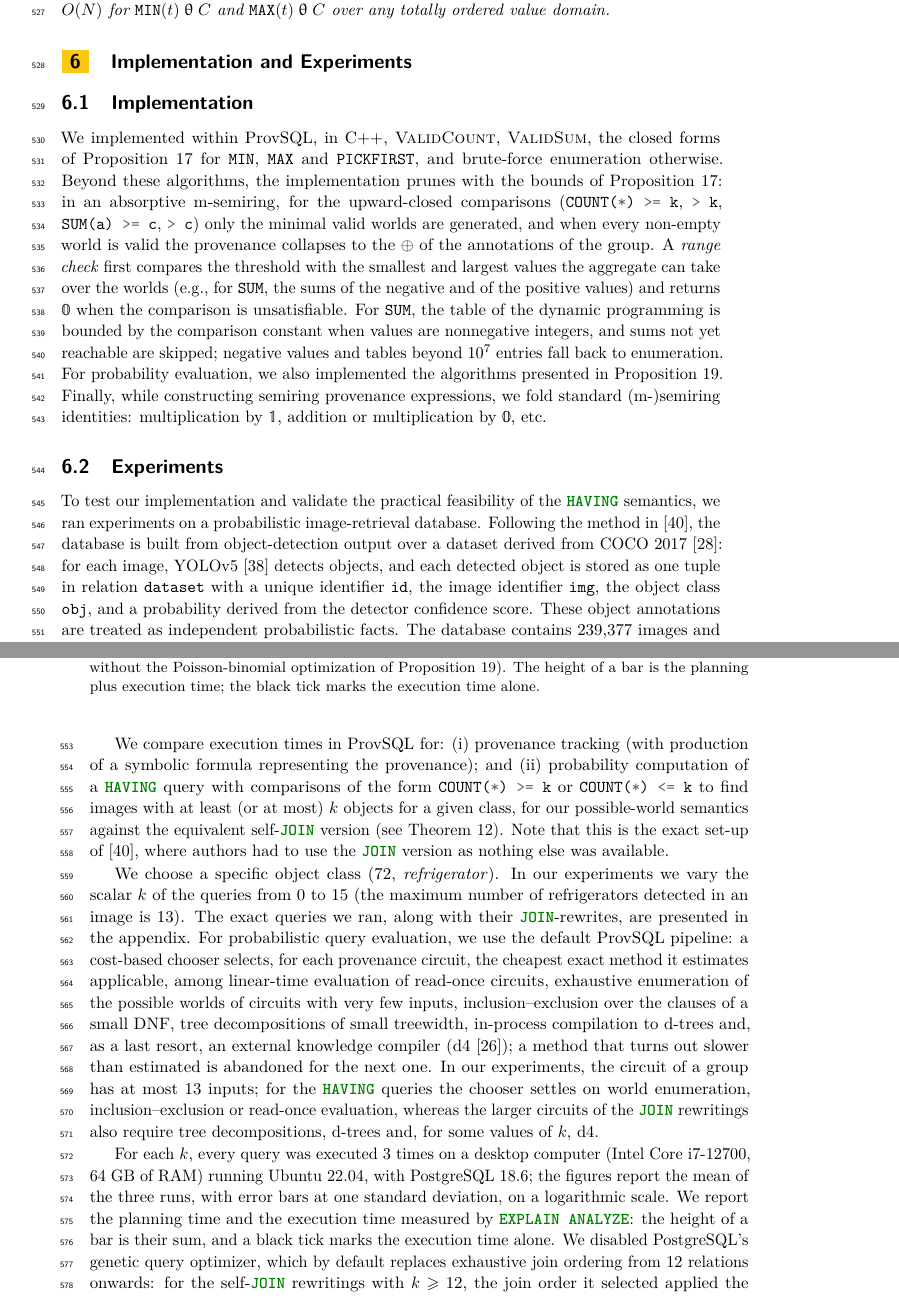
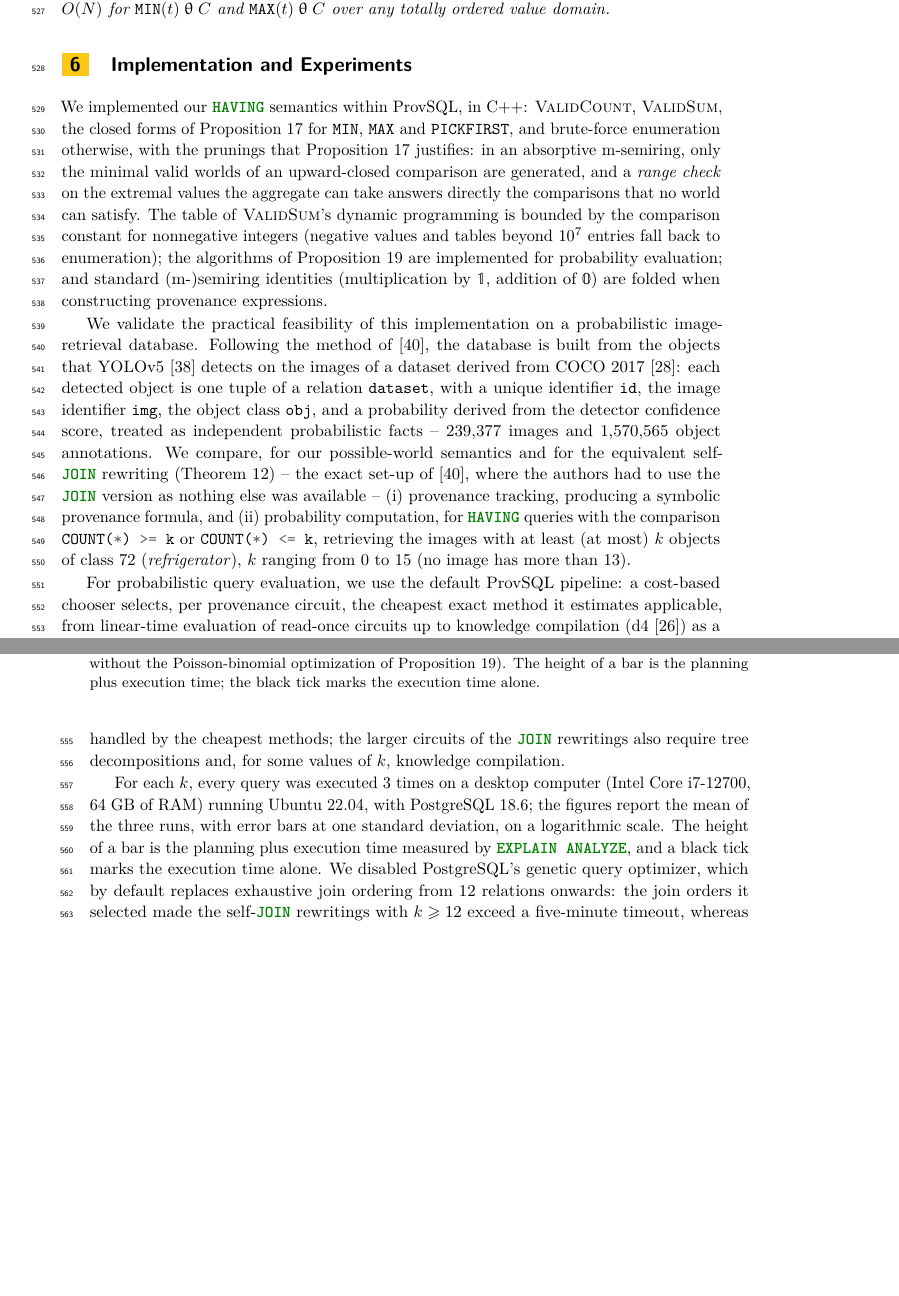
Before and after one commit to pratik2358/provsql_having, a LaTeX paper (main.tex, which reads implementation_experiments.tex): two parts of pages 13 and 14 of 50, joined at a grey line, cut so that both start at the same text, the shorter picture padded with empty space. Compiled offline with pdfLaTeX.

Commit message:
Compress the implementation and experiments section, dropping its subsections

```diff
--- a/implementation_experiments.tex
+++ b/implementation_experiments.tex
@@ -1,27 +1,21 @@
 \section{Implementation and Experiments}
 \label{sec:implementation_experiments}
-\subsection{Implementation}
-We implemented within ProvSQL, in C++, \textsc{ValidCount},
-\textsc{ValidSum}, the closed forms of Proposition~\ref{prop:algorithms}
-for \sql{MIN}, \sql{MAX} and \fakesql{PICKFIRST}, and brute-force
-enumeration otherwise. Beyond these algorithms, the implementation prunes
-with the bounds of Proposition~\ref{prop:algorithms}: in an absorptive
-m-semiring, for the upward-closed comparisons (\sql{COUNT(*) >= k},
-\sql{> k}, \sql{SUM(a) >= c}, \sql{> c}) only the minimal valid worlds
-are generated, and when every non-empty world is valid the provenance
-collapses to the $\oplus$ of the annotations of the group. A \emph{range
-check} first compares the threshold with the smallest and largest values
-the aggregate can take over the worlds (e.g., for \sql{SUM}, the sums of
-the negative and of the positive values) and returns $\mathbb 0$ when
-the comparison is unsatisfiable. For \sql{SUM}, the table of the dynamic
-programming is bounded by the comparison constant when values are
-nonnegative integers, and sums not yet reachable are skipped; negative
-values and tables beyond $10^7$ entries fall back to enumeration.
-For probability evaluation, we also implemented the algorithms presented
-in Proposition~\ref{prop:agg-cmp-poly-prob}.
-Finally, while constructing semiring provenance expressions, we fold standard
-(m-)semiring identities: multiplication by $\mathbb 1$, addition or
-multiplication by $\mathbb 0$, etc.
+We implemented our \sql{HAVING} semantics within ProvSQL, in C++:
+\textsc{ValidCount}, \textsc{ValidSum}, the closed forms of
+Proposition~\ref{prop:algorithms} for \sql{MIN}, \sql{MAX} and
+\fakesql{PICKFIRST}, and brute-force enumeration otherwise, with the
+prunings that
+Proposition~\ref{prop:algorithms} justifies: in an absorptive m-semiring,
+only the minimal valid worlds of an upward-closed comparison are
+generated, and a \emph{range check} on the extremal values the aggregate
+can take answers directly the comparisons that no world can satisfy. The
+table of \textsc{ValidSum}'s dynamic programming is bounded by the
+comparison constant for nonnegative integers (negative values and tables
+beyond $10^7$ entries fall back to enumeration); the algorithms of
+Proposition~\ref{prop:agg-cmp-poly-prob} are implemented for probability
+evaluation; and standard (m-)semiring identities (multiplication
+by~$\mathbb 1$, addition of~$\mathbb 0$) are folded when constructing
+provenance expressions.
 
 \begin{figure}[t]
     \centering
@@ -37,55 +31,45 @@ multiplication by $\mathbb 0$, etc.
     \label{fig:bench}
 \end{figure}
 
-\subsection{Experiments}
-To test our implementation and validate the practical feasibility of the
-\sql{HAVING} semantics, we ran experiments on a probabilistic image-retrieval database. Following the method
-in~\cite{yunus2025using}, the database is built from object-detection
-output over a dataset derived from COCO 2017~\cite{lin2014microsoft}: for each
-image, YOLOv5~\cite{ultralytics2021yolov5} detects objects,
-and each detected object is stored as one tuple in relation \sql{dataset} with
-a unique identifier \sql{id}, the image identifier \sql{img}, the object
-class \sql{obj}, and a probability derived from the detector
-confidence score. These object annotations are treated as independent
-probabilistic facts. The database contains $239{,}377$ images and $1{,}570{,}565$
-object annotations.
+We validate the practical feasibility of this implementation on a
+probabilistic image-retrieval database. Following the method
+of~\cite{yunus2025using}, the database is built from the objects that
+YOLOv5~\cite{ultralytics2021yolov5} detects on the images of a dataset
+derived from COCO 2017~\cite{lin2014microsoft}: each detected object is
+one tuple of a relation \sql{dataset}, with a unique identifier
+\sql{id}, the image identifier \sql{img}, the object class \sql{obj},
+and a probability derived from the detector confidence score, treated as
+independent probabilistic facts -- $239{,}377$ images and $1{,}570{,}565$
+object annotations. We compare, for our possible-world semantics and for
+the equivalent self-\sql{JOIN} rewriting (Theorem~\ref{th:correctness})
+-- the exact set-up of \cite{yunus2025using}, where the authors had to
+use the \sql{JOIN} version as nothing else was available --
+(i)~provenance tracking, producing a symbolic provenance formula, and
+(ii)~probability computation, for \sql{HAVING} queries with the
+comparison \sql{COUNT(*) >= k} or \sql{COUNT(*) <= k}, retrieving the
+images with at least (at most) $k$ objects of class 72
+(\emph{refrigerator}), $k$ ranging from 0 to 15 (no image has more
+than~13).
 
-We compare execution times in ProvSQL for: (i)~provenance tracking (with
-production of a symbolic formula representing the provenance); and
-(ii)~probability computation of a \sql{HAVING} query with comparisons of
-the form \sql{COUNT(*) >= k} or \sql{COUNT(*) <= k} to find images with
-at least (or at most) $k$ objects for a given class, for our
-possible-world semantics against the equivalent self-\sql{JOIN} version
-(see Theorem~\ref{th:correctness}).
-Note that this is the exact set-up of \cite{yunus2025using}, where
-authors had to use the \sql{JOIN} version as nothing else was available.
-
-We choose a specific object class (72, \emph{refrigerator}).
-In our experiments we vary the scalar~$k$ of the queries from 0 to 15
-(the maximum number of refrigerators detected in an image is 13).
-The exact queries we ran, along with their \sql{JOIN}-rewrites, are presented in the appendix. For probabilistic query
-evaluation, we use the default ProvSQL pipeline: a cost-based chooser
-selects, for each provenance circuit, the cheapest exact method it
-estimates applicable, among linear-time evaluation of read-once
-circuits, exhaustive enumeration of the possible worlds of circuits with
-very few inputs, inclusion--exclusion over the clauses of a small DNF,
-tree decompositions of small treewidth, in-process compilation to
-d-trees and, as a last resort, an external knowledge compiler
-(d4~\cite{DBLP:conf/ijcai/LagniezM17}); a method that turns out slower
-than estimated is abandoned for the next one. In our experiments, the
-circuit of a group has at most 13 inputs; for the \sql{HAVING} queries
-the chooser settles on world enumeration, inclusion--exclusion or
-read-once evaluation, whereas the larger circuits of the \sql{JOIN}
-rewritings also require tree decompositions, d-trees and, for some
-values of~$k$, d4.
+For probabilistic query evaluation, we use the default ProvSQL pipeline:
+a cost-based chooser selects, per provenance circuit, the cheapest exact
+method it estimates applicable, from linear-time evaluation of read-once
+circuits up to knowledge compilation
+(d4~\cite{DBLP:conf/ijcai/LagniezM17}) as a last resort. Here the
+circuit of a group has at most 13 inputs, and the \sql{HAVING} queries
+are handled by the cheapest methods; the larger circuits of the
+\sql{JOIN} rewritings also require tree decompositions and, for some
+values of~$k$, knowledge compilation.
 
 For each $k$, every query was executed $3$ times on a desktop computer
 (Intel Core i7-12700, 64~GB of RAM) running Ubuntu 22.04, with PostgreSQL
 18.6; the figures report the mean of the three runs, with error bars at
-one standard deviation, on a logarithmic scale. We report the
-planning time and the execution time measured by \sql{EXPLAIN ANALYZE}:
-the height of a bar is their sum, and a black tick marks the execution
-time alone. We disabled PostgreSQL's genetic query optimizer, which by
-default replaces exhaustive join ordering from 12 relations onwards: for
-the self-\sql{JOIN} rewritings with $k \geq 12$, the join order it
-selected applied the ``\sql{id >}'' chain late, the intermediate results
+one standard deviation, on a logarithmic scale. The height of a bar is
+the planning plus execution time measured by \sql{EXPLAIN ANALYZE}, and
+a black tick marks the execution time alone. We disabled PostgreSQL's
+genetic query optimizer, which by default replaces exhaustive join
+ordering from 12 relations onwards: the join orders it selected made the
+self-\sql{JOIN} rewritings with $k\geq 12$ exceed a five-minute timeout,
+whereas the exhaustive planner keeps their execution around $3$ seconds,
+at the price of a planning time that grows quickly with the number of
+joins.
```
Also changed, not shown: implementation_experiments.tex (91 more changed lines).
